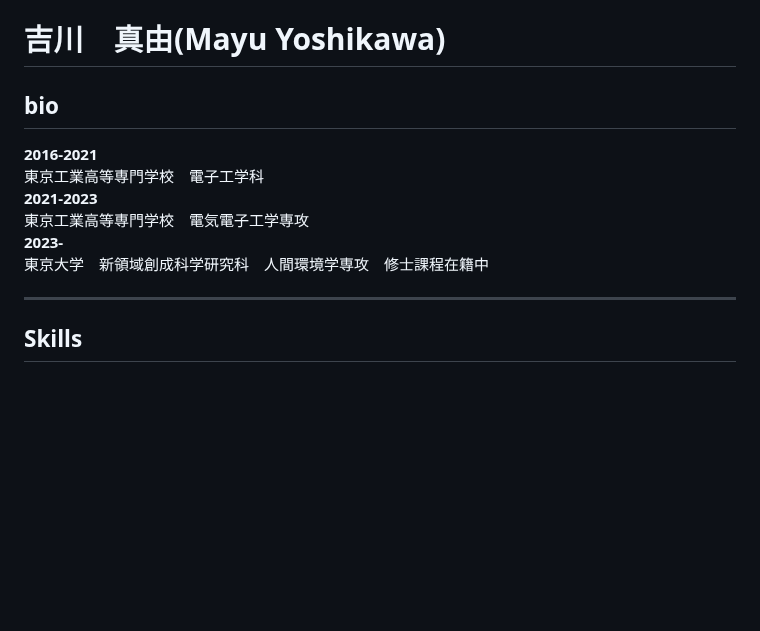
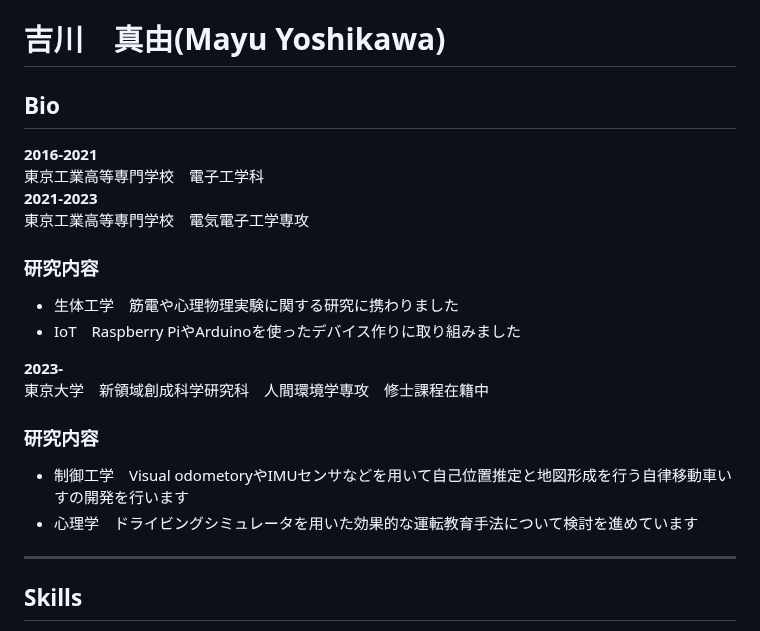
Before and after one commit to kawayossi/kawayossi.github.io, a Markdown page: README.md, the part around the change. Drawn GitHub-style; blank space fills up the shorter version.

```diff
--- a/README.md
+++ b/README.md
@@ -1,13 +1,20 @@
 
 # 吉川　真由(Mayu Yoshikawa)
 
-## bio
+## Bio
 **<span style="font-size: 200%;">2016-2021</span>**
 東京工業高等専門学校　電子工学科
 **<span style="font-size: 200%;">2021-2023</span>**
 東京工業高等専門学校　電気電子工学専攻
+### 研究内容
+- 生体工学　筋電や心理物理実験に関する研究に携わりました
+- IoT　Raspberry PiやArduinoを使ったデバイス作りに取り組みました
+
 **<span style="font-size: 200%;">2023-</span>**
 東京大学　新領域創成科学研究科　人間環境学専攻　修士課程在籍中
+### 研究内容
+- 制御工学　Visual odometoryやIMUセンサなどを用いて自己位置推定と地図形成を行う自律移動車いすの開発を行います
+- 心理学　ドライビングシミュレータを用いた効果的な運転教育手法について検討を進めています
 
 -----
 ## Skills
```
